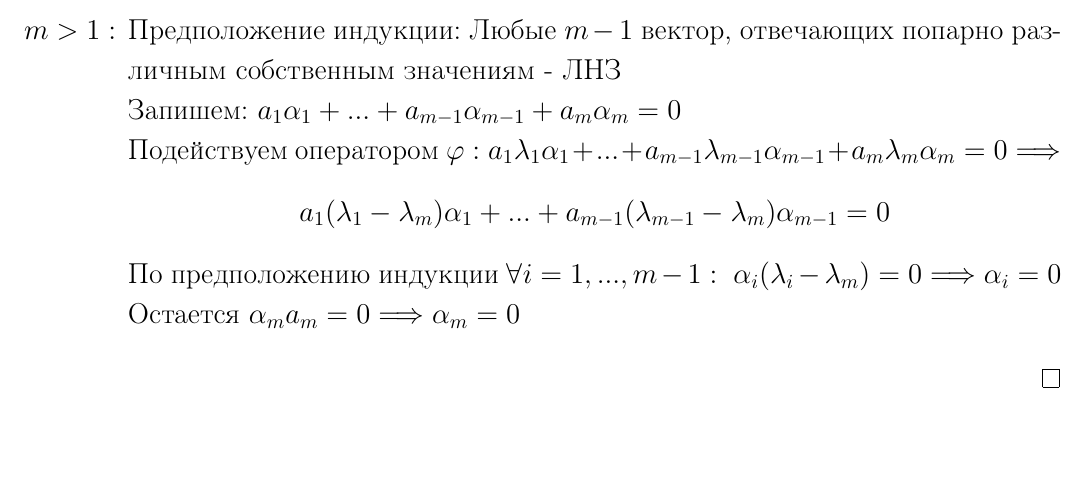
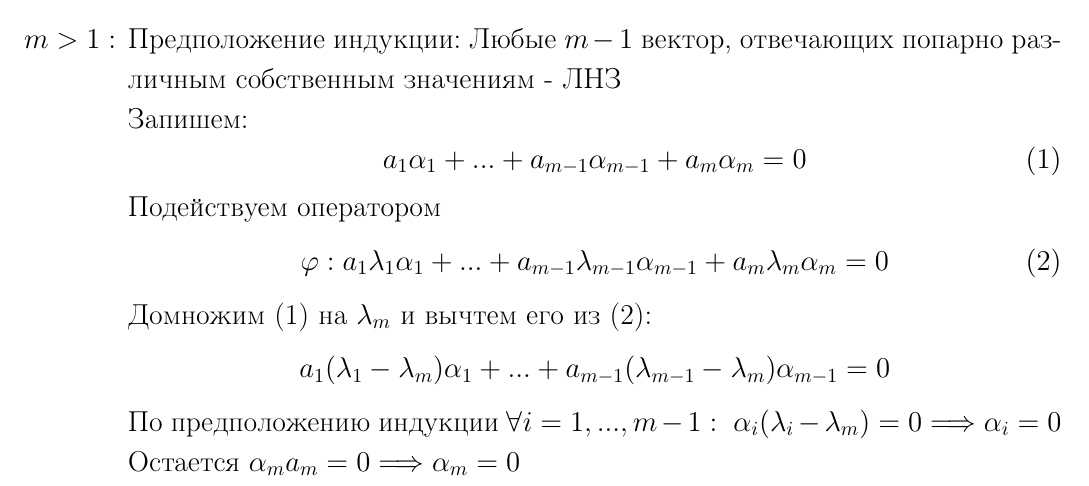
Before and after one commit to Viacheslavik122333/Linear-algebra, a LaTeX document (linal.tex, which reads Sections/section12.tex): part of page 28 of 56, cut so that both start at the same text, the shorter picture padded with empty space. Compiled offline with pdfLaTeX.

Commit message:
маленький фикс

```diff
--- a/Sections/section12.tex
+++ b/Sections/section12.tex
@@ -8,8 +8,11 @@
         \begin{itemize}
             \item[$m=1:$] Один вектор $a_1 \neq 0$ ЛНЗ
             \item[$m>1:$]  Предположение индукции: Любые $m-1$ вектор, отвечающих попарно различным собственным значениям - ЛНЗ\\
-            Запишем: $a_1\alpha_1 + ... + a_{m-1}\alpha_{m-1} + a_m \alpha_m = 0$ \\
-            Подействуем оператором $\phi: a_1 \lambda_1\alpha_1 + ... + a_{m-1} \lambda_{m-1}\alpha_{m-1} + a_m  \lambda_m\alpha_m = 0 \Longrightarrow$
+            Запишем:
+            $$a_1\alpha_1 + ... + a_{m-1}\alpha_{m-1} + a_m \alpha_m = 0 \eqno(1)$$
+            Подействуем оператором
+            $$\phi: a_1 \lambda_1\alpha_1 + ... + a_{m-1} \lambda_{m-1}\alpha_{m-1} + a_m  \lambda_m\alpha_m = 0 \eqno(2)$$
+            Домножим (1) на $\lambda_m$ и вычтем его из (2):
             $$a_1 (\lambda_1 - \lambda_m)\alpha_1 + ... + a_{m-1} (\lambda_{m-1} - \lambda_m)\alpha_{m-1} = 0$$
             По предположению индукции $\forall i = 1,...,m-1: \ \alpha_i(\lambda_i - \lambda_m)= 0 \Longrightarrow \alpha_i = 0$\\
             Остается $\alpha_ma_m = 0 \Longrightarrow \alpha_m = 0$
```
Also changed, not shown: linal.pdf.
